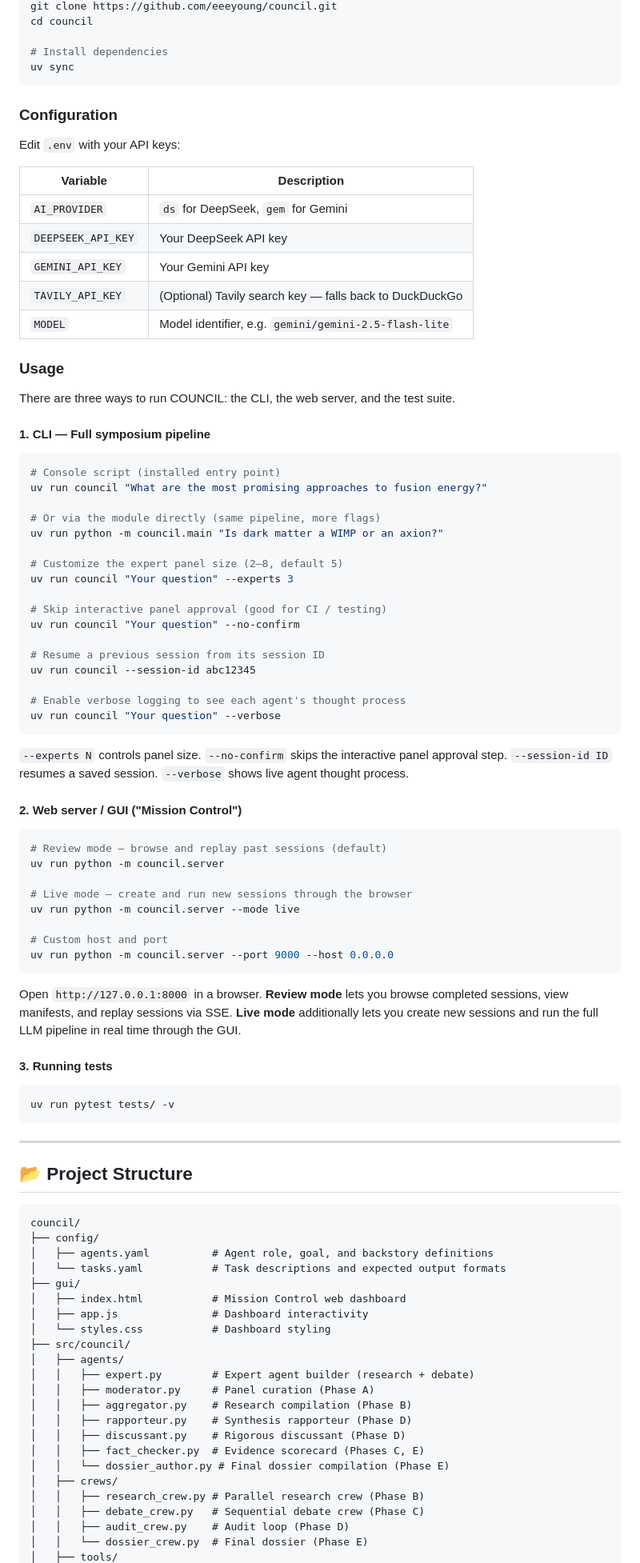
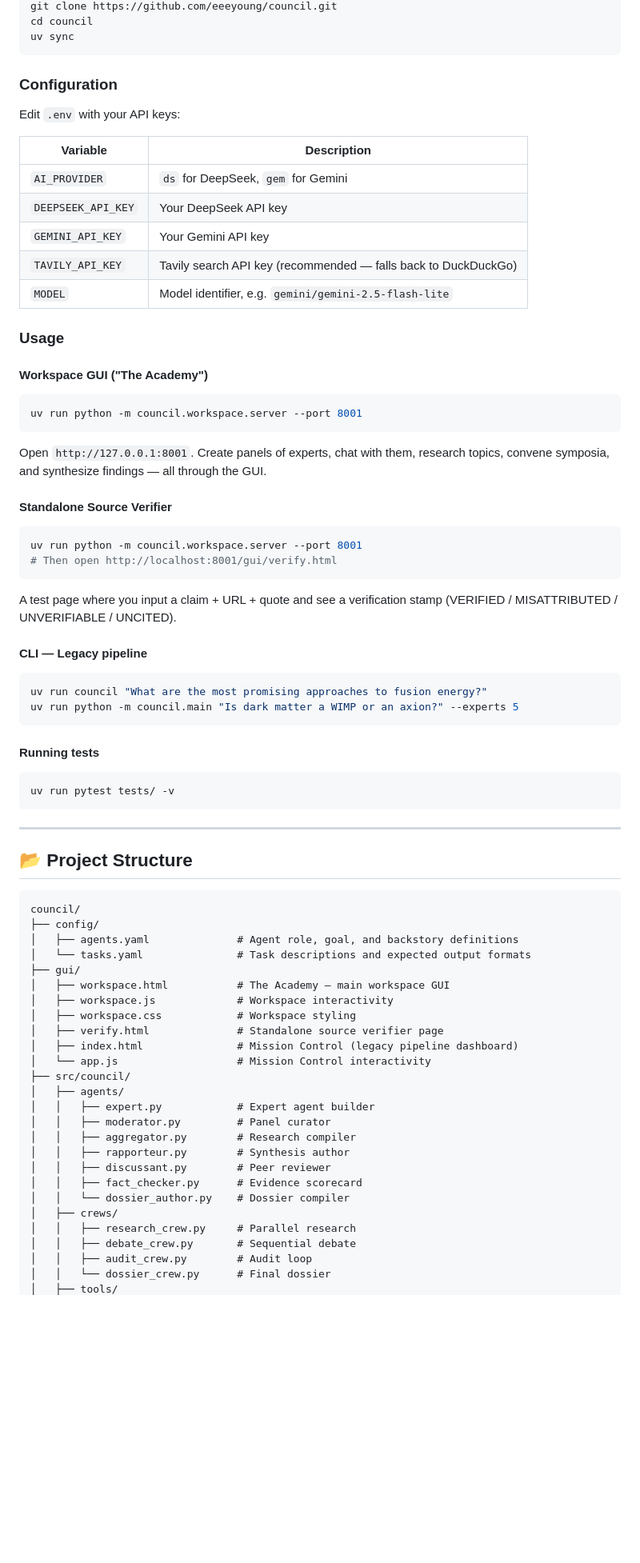
Before and after one commit to eeeyoung/council, a Markdown page: README.md, the part around one of its changes. Shown at 80% size. GitHub-like rendering; blank space fills up the shorter version.

````diff
--- a/README.md
+++ b/README.md
@@ -79,12 +75,9 @@ COUNCIL runs a five-phase pipeline — each phase feeds into the next:
 git clone https://github.com/eeeyoung/council.git
 cd council
-
-# Install dependencies
 uv sync
 ```
 
 ### Configuration
-
 
 Edit `.env` with your API keys:
 
@@ -93,53 +86,36 @@ Edit `.env` with your API keys:
 | `AI_PROVIDER` | `ds` for DeepSeek, `gem` for Gemini |
 | `DEEPSEEK_API_KEY` | Your DeepSeek API key |
 | `GEMINI_API_KEY` | Your Gemini API key |
-| `TAVILY_API_KEY` | (Optional) Tavily search key — falls back to DuckDuckGo |
+| `TAVILY_API_KEY` | Tavily search API key (recommended — falls back to DuckDuckGo) |
 | `MODEL` | Model identifier, e.g. `gemini/gemini-2.5-flash-lite` |
 
 ### Usage
 
-There are three ways to run COUNCIL: the CLI, the web server, and the test suite.
-
-#### 1. CLI — Full symposium pipeline
+#### Workspace GUI ("The Academy")
 
 ```bash
-# Console script (installed entry point)
-uv run council "What are the most promising approaches to fusion energy?"
-
-# Or via the module directly (same pipeline, more flags)
-uv run python -m council.main "Is dark matter a WIMP or an axion?"
-
-# Customize the expert panel size (2–8, default 5)
-uv run council "Your question" --experts 3
-
-# Skip interactive panel approval (good for CI / testing)
-uv run council "Your question" --no-confirm
-
-# Resume a previous session from its session ID
-uv run council --session-id abc12345
-
-# Enable verbose logging to see each agent's thought process
-uv run council "Your question" --verbose
+uv run python -m council.workspace.server --port 8001
 ```
 
-`--experts N` controls panel size. `--no-confirm` skips the interactive panel approval step. `--session-id ID` resumes a saved session. `--verbose` shows live agent thought process.
+Open `http://127.0.0.1:8001`. Create panels of experts, chat with them, research topics, convene symposia, and synthesize findings — all through the GUI.
 
-#### 2. Web server / GUI ("Mission Control")
+#### Standalone Source Verifier
 
 ```bash
-# Review mode — browse and replay past sessions (default)
-uv run python -m council.server
-
-# Live mode — create and run new sessions through the browser
-uv run python -m council.server --mode live
-
-# Custom host and port
-uv run python -m council.server --port 9000 --host 0.0.0.0
+uv run python -m council.workspace.server --port 8001
+# Then open http://localhost:8001/gui/verify.html
 ```
 
-Open `http://127.0.0.1:8000` in a browser. **Review mode** lets you browse completed sessions, view manifests, and replay sessions via SSE. **Live mode** additionally lets you create new sessions and run the full LLM pipeline in real time through the GUI.
+A test page where you input a claim + URL + quote and see a verification stamp (VERIFIED / MISATTRIBUTED / UNVERIFIABLE / UNCITED).
 
-#### 3. Running tests
+#### CLI — Legacy pipeline
+
+```bash
+uv run council "What are the most promising approaches to fusion energy?"
+uv run python -m council.main "Is dark matter a WIMP or an axion?" --experts 5
+```
+
+#### Running tests
 
 ```bash
 uv run pytest tests/ -v
@@ -152,24 +128,27 @@ uv run pytest tests/ -v
 ```
 council/
 ├── config/
-│   ├── agents.yaml          # Agent role, goal, and backstory definitions
-│   └── tasks.yaml           # Task descriptions and expected output formats
+│   ├── agents.yaml              # Agent role, goal, and backstory definitions
+│   └── tasks.yaml               # Task descriptions and expected output formats
 ├── gui/
-│   ├── index.html           # Mission Control web dashboard
-│   ├── app.js               # Dashboard interactivity
-│   └── styles.css           # Dashboard styling
+│   ├── workspace.html           # The Academy — main workspace GUI
+│   ├── workspace.js             # Workspace interactivity
+│   ├── workspace.css            # Workspace styling
+│   ├── verify.html              # Standalone source verifier page
+│   ├── index.html               # Mission Control (legacy pipeline dashboard)
+│   └── app.js                   # Mission Control interactivity
 ├── src/council/
 │   ├── agents/
-│   │   ├── expert.py        # Expert agent builder (research + debate)
-│   │   ├── moderator.py     # Panel curation (Phase A)
-│   │   ├── aggregator.py    # Research compilation (Phase B)
-│   │   ├── rapporteur.py    # Synthesis rapporteur (Phase D)
-│   │   ├── discussant.py    # Rigorous discussant (Phase D)
-│   │   ├── fact_checker.py  # Evidence scorecard (Phases C, E)
-│   │   └── dossier_author.py # Final dossier compilation (Phase E)
+│   │   ├── expert.py            # Expert agent builder
+│   │   ├── moderator.py         # Panel curator
+│   │   ├── aggregator.py        # Research compiler
+│   │   ├── rapporteur.py        # Synthesis author
+│   │   ├── discussant.py        # Peer reviewer
+│   │   ├── fact_checker.py      # Evidence scorecard
+│   │   └── dossier_author.py    # Dossier compiler
 │   ├── crews/
-│   │   ├── research_crew.py # Parallel research crew (Phase B)
-│   │   ├── debate_crew.py   # Sequential debate crew (Phase C)
-│   │   ├── audit_crew.py    # Audit loop (Phase D)
-│   │   └── dossier_crew.py  # Final dossier (Phase E)
+│   │   ├── research_crew.py     # Parallel research
+│   │   ├── debate_crew.py       # Sequential debate
+│   │   ├── audit_crew.py        # Audit loop
+│   │   └── dossier_crew.py      # Final dossier
 │   ├── tools/
````
Also changed, not shown: other parts of README.md (+50 -82 lines).
